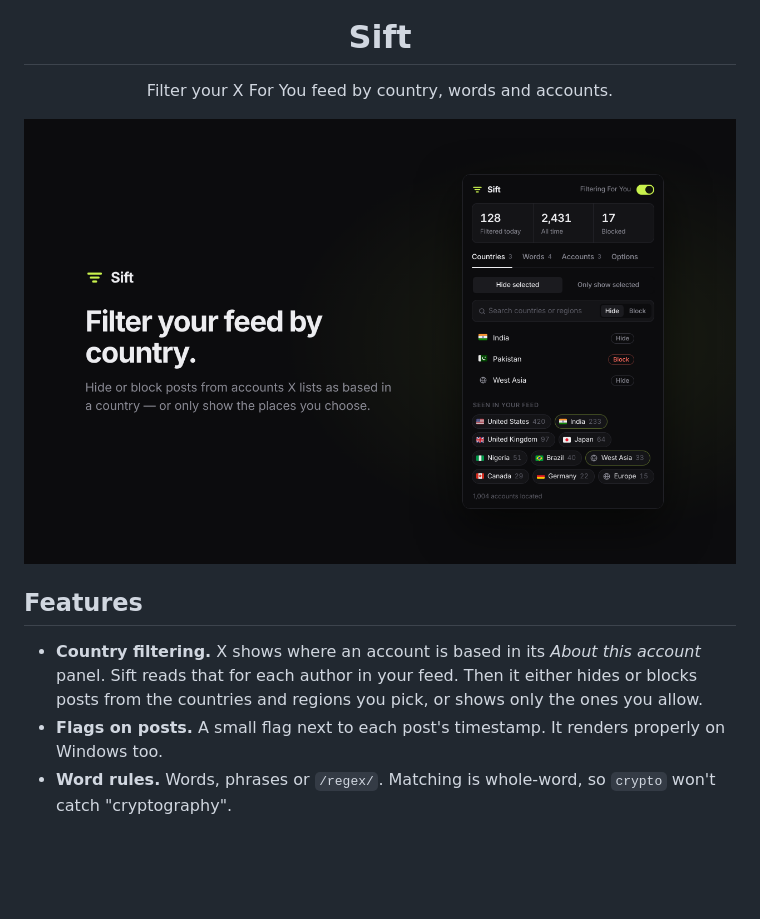
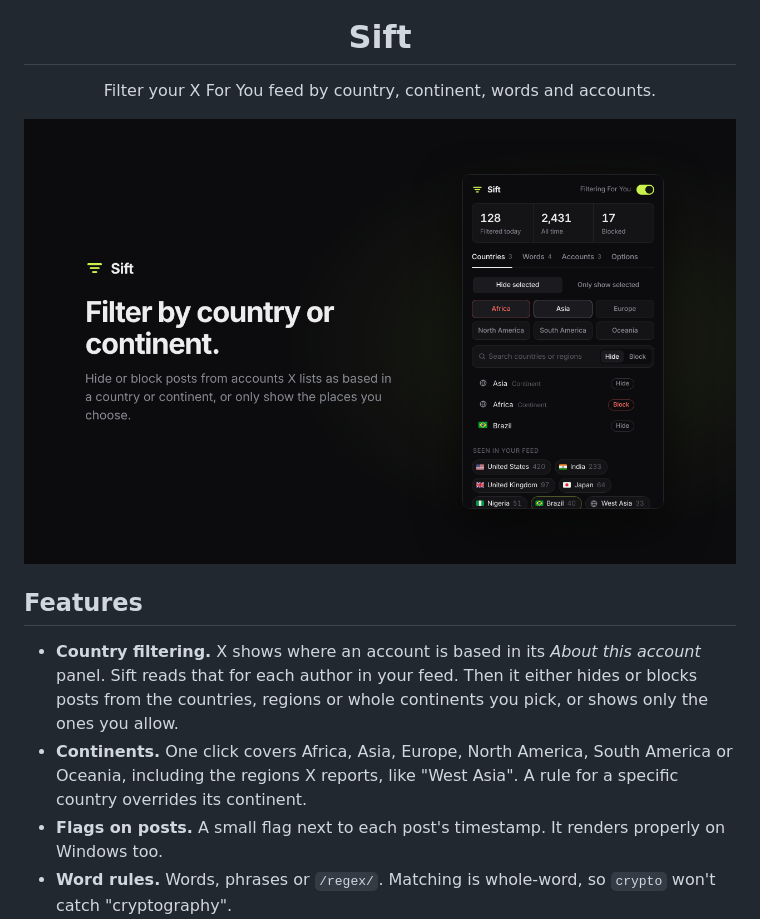
Before and after one commit to RamenNuudlss/Sift, a Markdown page: README.md, the part around the change. Rendered like a GitHub page; pictures changed too: store/screenshot-1-countries.png; blank space fills up the shorter version.

```diff
--- a/README.md
+++ b/README.md
@@ -4,7 +4,7 @@
 
 <h1 align="center">Sift</h1>
 
-<p align="center">Filter your X For You feed by country, words and accounts.</p>
+<p align="center">Filter your X For You feed by country, continent, words and accounts.</p>
 
 <p align="center">
   <img src="store/screenshot-1-countries.png" width="760" alt="Sift popup showing country rules">
@@ -12,7 +12,8 @@
 
 ## Features
 
-- **Country filtering.** X shows where an account is based in its *About this account* panel. Sift reads that for each author in your feed. Then it either hides or blocks posts from the countries and regions you pick, or shows only the ones you allow.
+- **Country filtering.** X shows where an account is based in its *About this account* panel. Sift reads that for each author in your feed. Then it either hides or blocks posts from the countries, regions or whole continents you pick, or shows only the ones you allow.
+- **Continents.** One click covers Africa, Asia, Europe, North America, South America or Oceania, including the regions X reports, like "West Asia". A rule for a specific country overrides its continent.
 - **Flags on posts.** A small flag next to each post's timestamp. It renders properly on Windows too.
 - **Word rules.** Words, phrases or `/regex/`. Matching is whole-word, so `crypto` won't catch "cryptography".
 - **Account rules.** Hide, block or always allow specific accounts. You can also right-click any profile link on X.
```
Also changed, not shown: store/LISTING.md (+4 -4 lines), store/promo-tile-440x280.png, store/screenshot-2-search.png, store/screenshot-3-words.png, store/screenshot-4-options.png, 6 other files.
